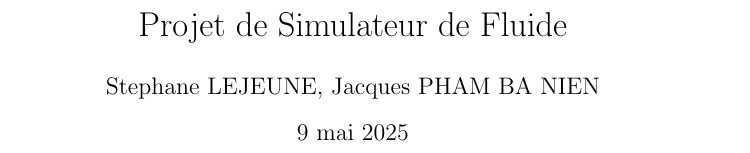
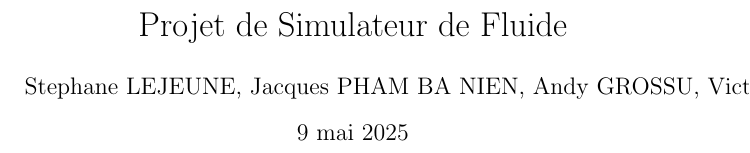
Before and after one commit to Vehementum/Fluid-simulation, a LaTeX document (rapport/rapport.tex): part of page 1 of 30, cut so that both start at the same text. Compiled offline with pdfLaTeX.

Commit message:
ajout de tout les prénoms pour le rapport

```diff
--- a/rapport/rapport.tex
+++ b/rapport/rapport.tex
@@ -19,7 +16,7 @@
 \SetKwInput{KwOutput}{Sortie}
 
 
-\author{Stephane LEJEUNE, Jacques PHAM BA NIEN} % ajouter vos prénoms/noms
+\author{Stephane LEJEUNE, Jacques PHAM BA NIEN, Andy GROSSU, Victorien VAISSE}
 \title{Projet de Simulateur de Fluide}
 
 
```
Also changed, not shown: rapport/rapport.tex (3 more changed lines).
